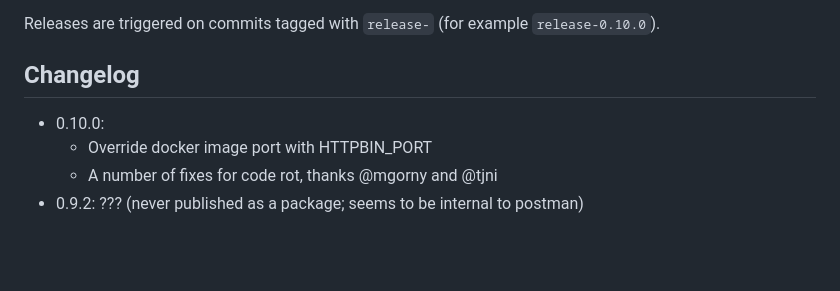
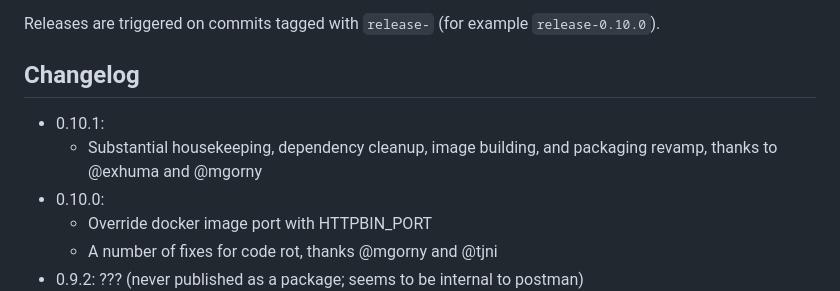
Before and after one commit to postmanlabs/httpbin, a Markdown page: README.md, the part around the change. Drawn GitHub-style; blank space fills up the shorter version.

Commit message:
update changelog fo 0.10.1

```diff
--- a/README.md
+++ b/README.md
@@ -75,6 +75,8 @@ Releases are triggered on commits tagged with `release-` (for example
 
 
 ## Changelog
+* 0.10.1:
+  - Substantial housekeeping, dependency cleanup, image building, and packaging revamp, thanks to @exhuma and @mgorny
 * 0.10.0:
   - Override docker image port with HTTPBIN_PORT
   - A number of fixes for code rot, thanks @mgorny and @tjni
```
